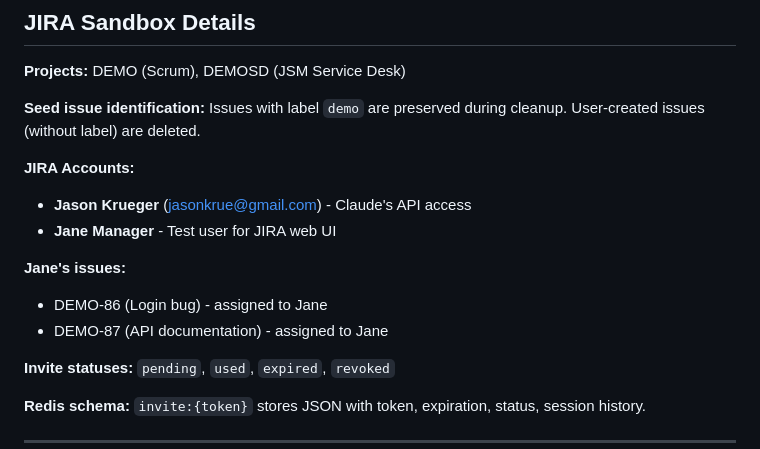
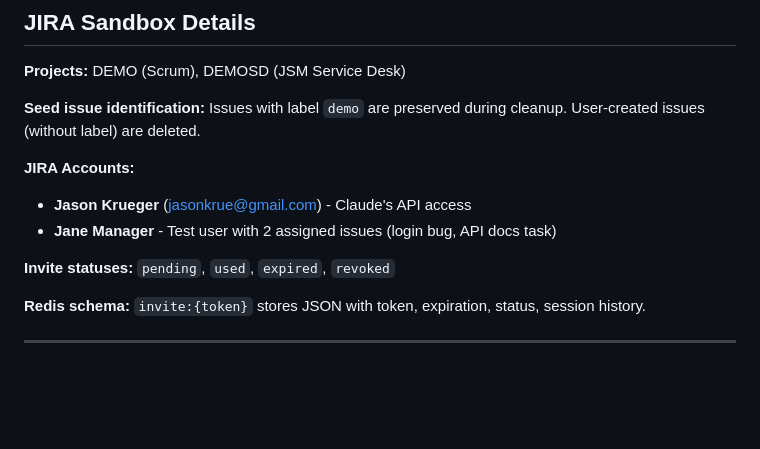
Before and after one commit to grandcamel/jira-demo, a Markdown page: docs/CLAUDE-L2.md, the part around the change. Drawn GitHub-style; blank space fills up the shorter version.

```diff
--- a/docs/CLAUDE-L2.md
+++ b/docs/CLAUDE-L2.md
@@ -230,11 +230,7 @@ curl -s "http://localhost:3100/loki/api/v1/query_range?query={job=\"nginx\",stat
 
 **JIRA Accounts:**
 - **Jason Krueger** (jasonkrue@gmail.com) - Claude's API access
-- **Jane Manager** - Test user for JIRA web UI
-
-**Jane's issues:**
-- DEMO-86 (Login bug) - assigned to Jane
-- DEMO-87 (API documentation) - assigned to Jane
+- **Jane Manager** - Test user with 2 assigned issues (login bug, API docs task)
 
 **Invite statuses:** `pending`, `used`, `expired`, `revoked`
 
```
Also changed, not shown: README.md (+2 -21 lines).
